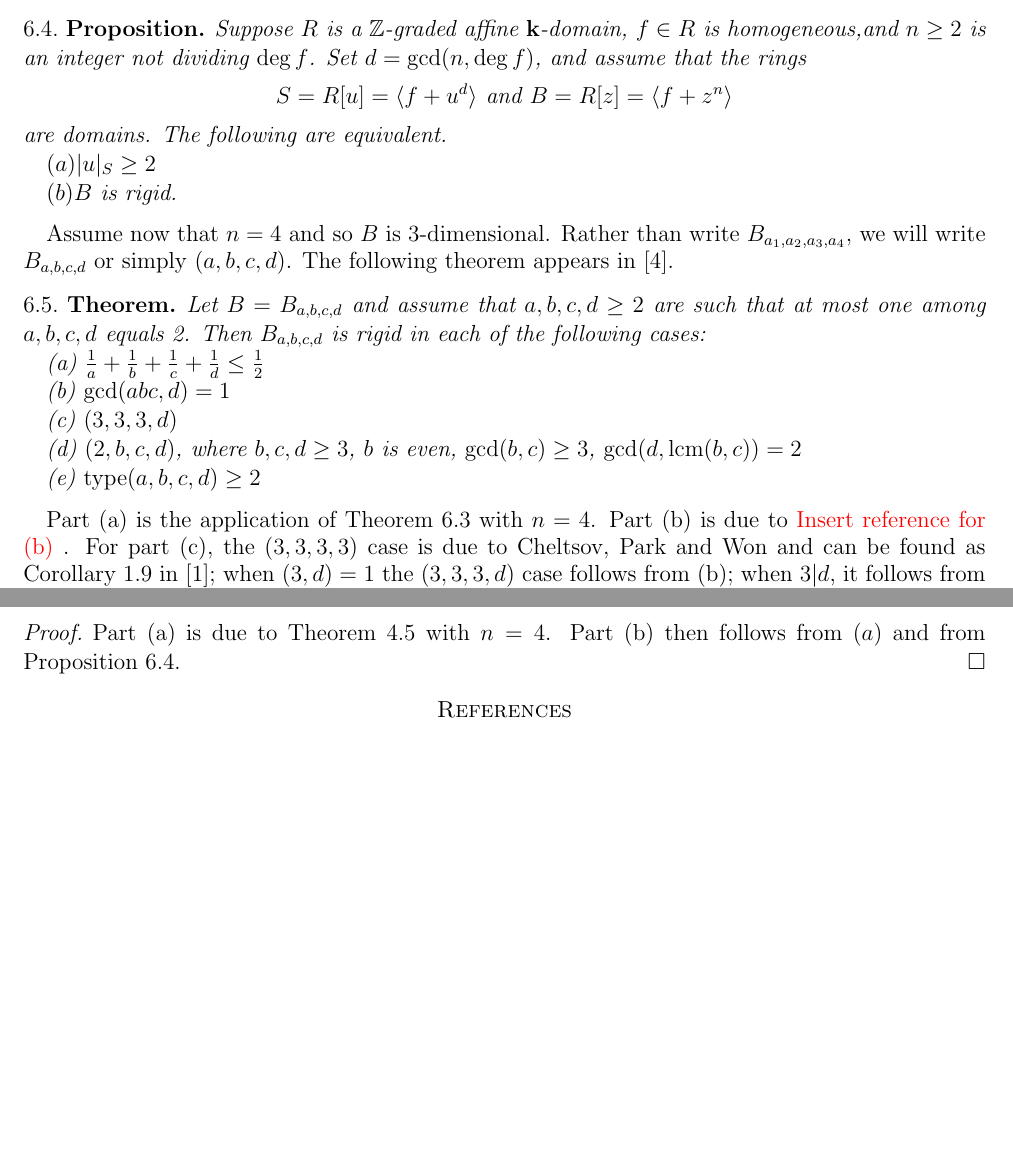
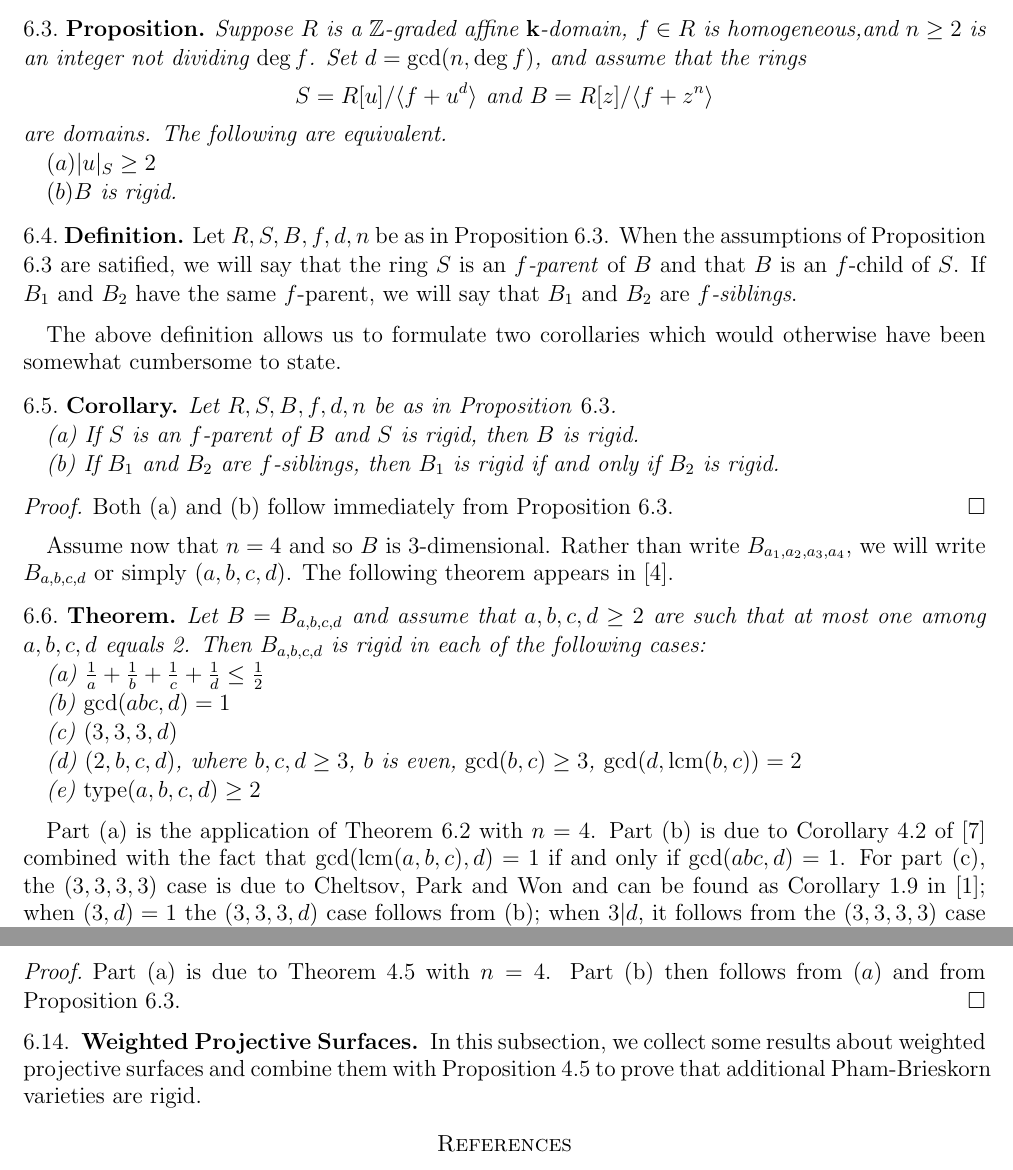
Before and after one commit to mchitty5/ruledSurfaces, a LaTeX paper (FamilyOfRuledSurfaces.tex): two parts of pages 7 and 8 of 8 before the commit and two parts of pages 7 and 8 of 9 after it, joined at a grey line, cut so that both start at the same text, the shorter picture padded with empty space. Compiled offline with pdfLaTeX.

Commit message:
Add files via upload

```diff
--- a/FamilyOfRuledSurfaces.tex
+++ b/FamilyOfRuledSurfaces.tex
@@ -608,13 +606,30 @@ We also include the following useful result which is Corollary 4.3 of \cite{freu
 
 \begin{proposition} \label{rigidDegree2}
 	Suppose $R$ is a $\Integ$-graded affine $\bk$-domain, $f \in R$ is homogeneous,and $n \geq 2$ is an integer not dividing $\deg f$. Set $d = \gcd(n, \deg f)$, and assume that the rings
-	$$ S = R[u]= \lb f + u^d \rb \text{ and } B = R[z]= \lb f + z^n \rb$$
+	$$ S = R[u] / \lb f + u^d \rb \text{ and } B = R[z] / \lb f + z^n \rb$$
 	are domains. The following are equivalent.
 
 	$(a) |u|_S \geq 2$
 
 	$(b) B$ is rigid.
 \end{proposition}
+
+\begin{definition}
+	Let $R,S,B,f,d,n$ be as in Proposition \ref{rigidDegree2}. When the assumptions of Proposition \ref{rigidDegree2} are satified, we will say that the ring $S$ is an \textit{$f$-parent} of $B$ and that $B$ is an $f$-child of $S$. If $B_1$ and $B_2$ have the same $f$-parent, we will say that $B_1$ and $B_2$ are \textit{$f$-siblings}.
+\end{definition}
+
+The above definition allows us to formulate two corollaries which would otherwise have been somewhat cumbersome to state.
+
+\begin{corollary}
+	Let $R,S,B,f,d,n$ be as in Proposition \ref{rigidDegree2}.
+
+	(a) If $S$ is an $f$-parent of $B$ and $S$ is rigid, then $B$ is rigid.
+
+	(b) If $B_1$ and $B_2$ are $f$-siblings, then $B_1$ is rigid if and only if $B_2$ is rigid.
+\end{corollary}
+\begin{proof}
+	Both (a) and (b) follow immediately from Proposition \ref{rigidDegree2}.
+\end{proof}
 
 Assume now that $n=4$ and so $B$ is 3-dimensional. Rather than write $B_{a_1,a_2,a_3,a_4}$, we will write $B_{a,b,c,d}$ or simply $(a,b,c,d)$. The following theorem appears in \cite{LNDsAbelianGroup}.
 
@@ -632,7 +647,7 @@ Assume now that $n=4$ and so $B$ is 3-dimensional. Rather than write $B_{a_1,a_2
 	(e) $\type(a,b,c,d) \geq 2$
 \end{theorem}
 
-Part (a) is the application of Theorem \ref{lowSum} with $n=4$. Part (b) is due to {\red Insert reference for (b) }. For part (c), the $(3,3,3,3)$ case is due to Cheltsov, Park and Won and can be found as Corollary 1.9 in \cite{affineCones}; when $(3,d) = 1$ the $(3,3,3,d)$ case follows from (b); when $3|d$, it follows from the $(3,3,3,3)$ case and from Proposition \ref{rigidDegree2}. Part (d) is due to {\red Insert reference for (d)}; (e) is Theorem 7.2 (b) in \cite{LNDsAbelianGroup}.
+Part (a) is the application of Theorem \ref{lowSum} with $n=4$. Part (b) is due to Corollary 4.2 of \cite{freudenburg2013} combined with the fact that $\gcd(\lcm(a,b,c),d) = 1$ if and only if $\gcd(abc,d) = 1$. For part (c), the $(3,3,3,3)$ case is due to Cheltsov, Park and Won and can be found as Corollary 1.9 in \cite{affineCones}; when $(3,d) = 1$ the $(3,3,3,d)$ case follows from (b); when $3|d$, it follows from the $(3,3,3,3)$ case and from Proposition \ref{rigidDegree2}. Part (d) is due to {\red Insert reference for (d)}; (e) is Theorem 7.2 (b) in \cite{LNDsAbelianGroup}.
 
 Note that it is not too hard to generalize Theorem \ref{collection} (e) so that it applies to arbitrary Pham-Brieskorn varieties.
 
@@ -684,6 +699,11 @@ We obtain the following Corollary in the 3-dimensional case.
 
 
 
+\subsection{Weighted Projective Surfaces}
+
+In this subsection, we collect some results about weighted projective surfaces and combine them with Proposition \ref{mainResult} to prove that additional Pham-Brieskorn varieties are rigid.
+
+
 
 
 
```
Also changed, not shown: FamilyOfRuledSurfaces.tex (4 more changed lines).
